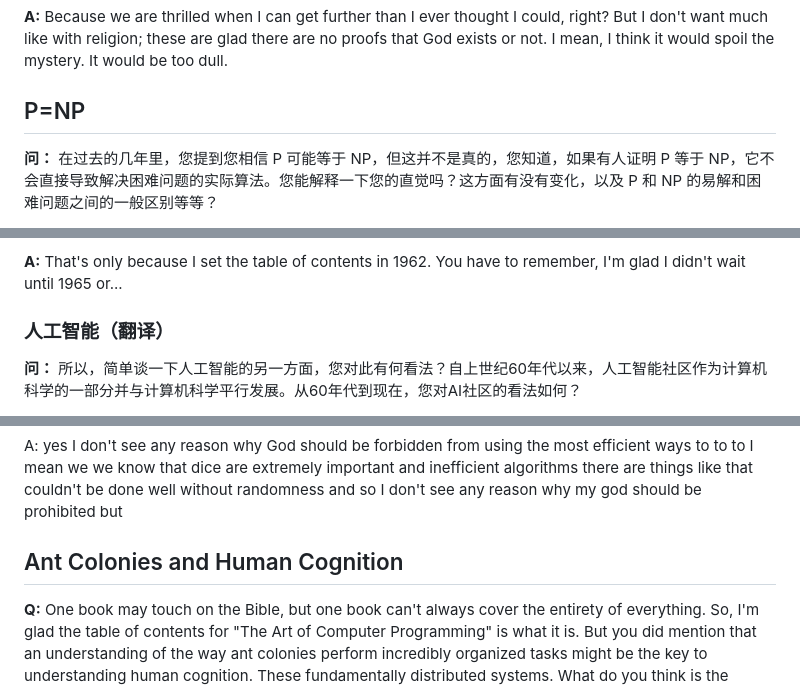
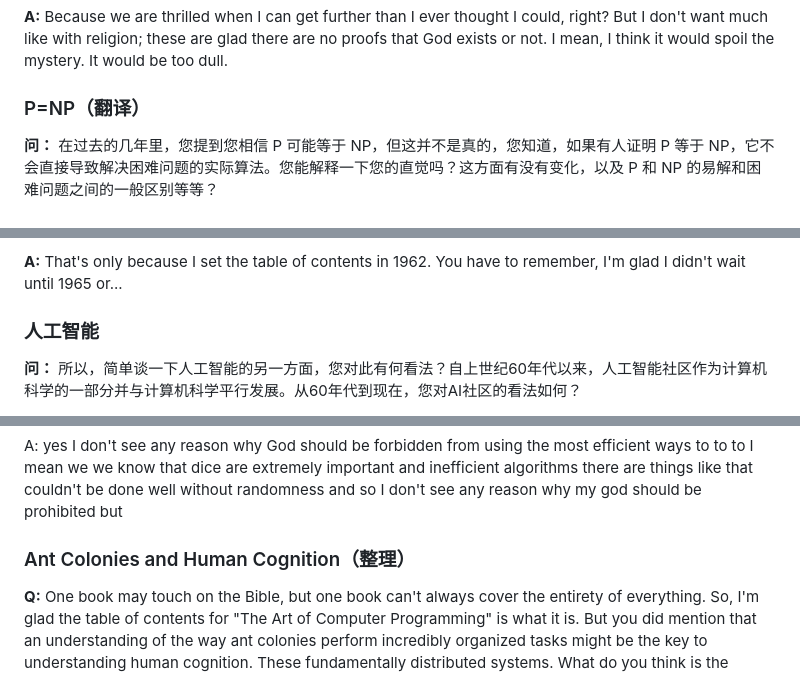
Before and after one commit to Linguage/AI-Rosseta, a Markdown page: LexFirdmanInCN/62-DonaldKnuth.md, 3 parts joined by grey strips. Rendered like a GitHub page.

```diff
--- a/LexFirdmanInCN/62-DonaldKnuth.md
+++ b/LexFirdmanInCN/62-DonaldKnuth.md
@@ -790,7 +790,7 @@ A: it it would be too dull yeah
 
 **A:** Because we are thrilled when I can get further than I ever thought I could, right? But I don't want much like with religion; these are glad there are no proofs that God exists or not. I mean, I think it would spoil the mystery. It would be too dull.
 
-## P=NP
+### P=NP（翻译）
 
 **问：** 在过去的几年里，您提到您相信 P 可能等于 NP，但这并不是真的，您知道，如果有人证明 P 等于 NP，它不会直接导致解决困难问题的实际算法。您能解释一下您的直觉吗？这方面有没有变化，以及 P 和 NP 的易解和困难问题之间的一般区别等等？
 
@@ -896,7 +896,7 @@ didn't wait until 1965 or
 
 **A:** That's only because I set the table of contents in 1962. You have to remember, I'm glad I didn't wait until 1965 or...
 
-### 人工智能（翻译）
+### 人工智能
 
 **问：** 所以，简单谈一下人工智能的另一方面，您对此有何看法？自上世纪60年代以来，人工智能社区作为计算机科学的一部分并与计算机科学平行发展。从60年代到现在，您对AI社区的看法如何？
 
@@ -969,7 +969,7 @@ I don't see any reason why God should be forbidden from using the most efficient
 dice are extremely important and inefficient algorithms there are things like that couldn't be done well without
 randomness and so I don't see any reason why my god should be prohibited but
 
-## Ant Colonies and Human Cognition
+### Ant Colonies and Human Cognition（整理）
 
 **Q:** One book may touch on the Bible, but one book can't always cover the entirety of everything. So, I'm glad the table of contents for "The Art of Computer Programming" is what it is. But you did mention that an understanding of the way ant colonies perform incredibly organized tasks might be the key to understanding human cognition. These fundamentally distributed systems. What do you think is the difference between the way Don Knuth would sort a list and an ant colony would sort a list or perform an algorithm?
 
```
Also changed, not shown: other parts of LexFirdmanInCN/62-DonaldKnuth.md (+10 -10 lines).
